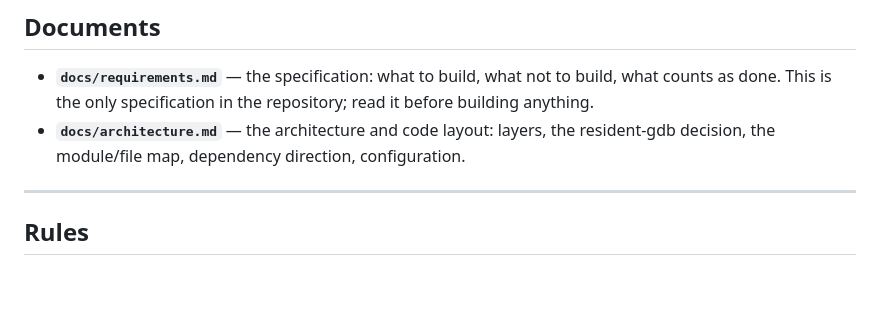
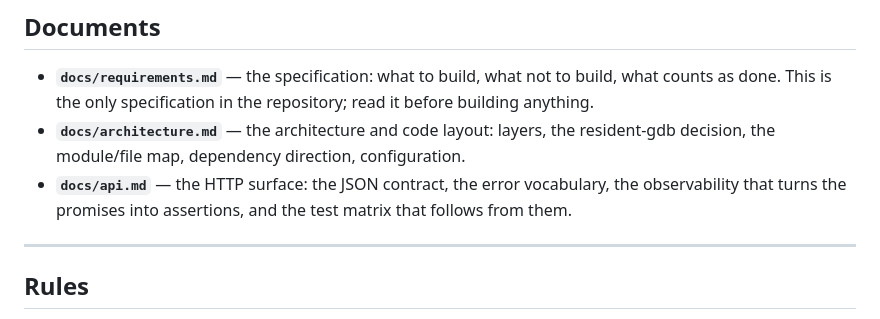
Before and after one commit to youyli03/coredump-web-viewer, a Markdown page: AGENTS.md, the part around the change. Drawn GitHub-style; blank space fills up the shorter version.

```diff
--- a/AGENTS.md
+++ b/AGENTS.md
@@ -10,6 +10,8 @@
   This is the only specification in the repository; read it before building anything.
 - **`docs/architecture.md`** — the architecture and code layout: layers, the resident-gdb decision,
   the module/file map, dependency direction, configuration.
+- **`docs/api.md`** — the HTTP surface: the JSON contract, the error vocabulary, the observability that turns
+  the promises into assertions, and the test matrix that follows from them.
 
 ---
 
```
Also changed, not shown: docs/api.md (added, +205 -0 lines), docs/architecture.md (+1 -0 lines).
